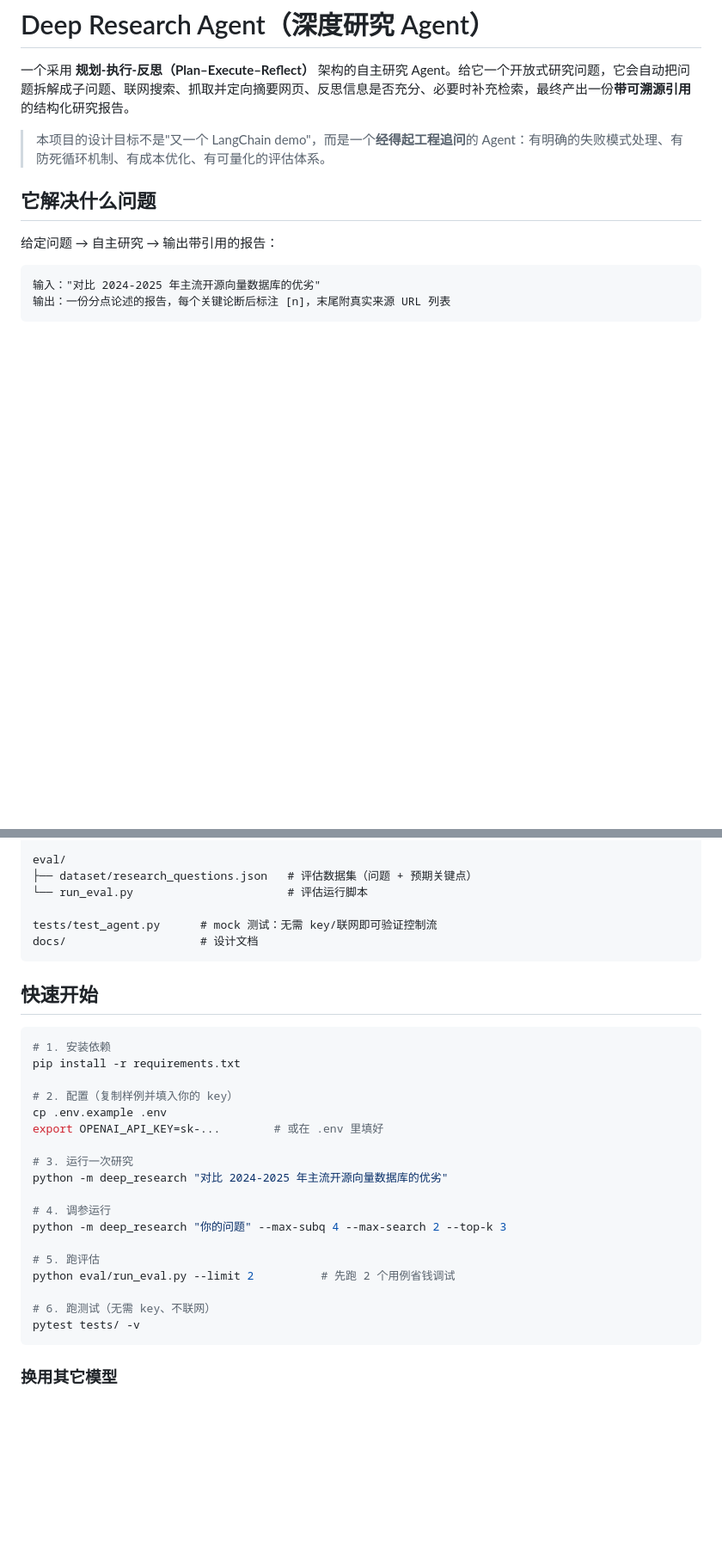
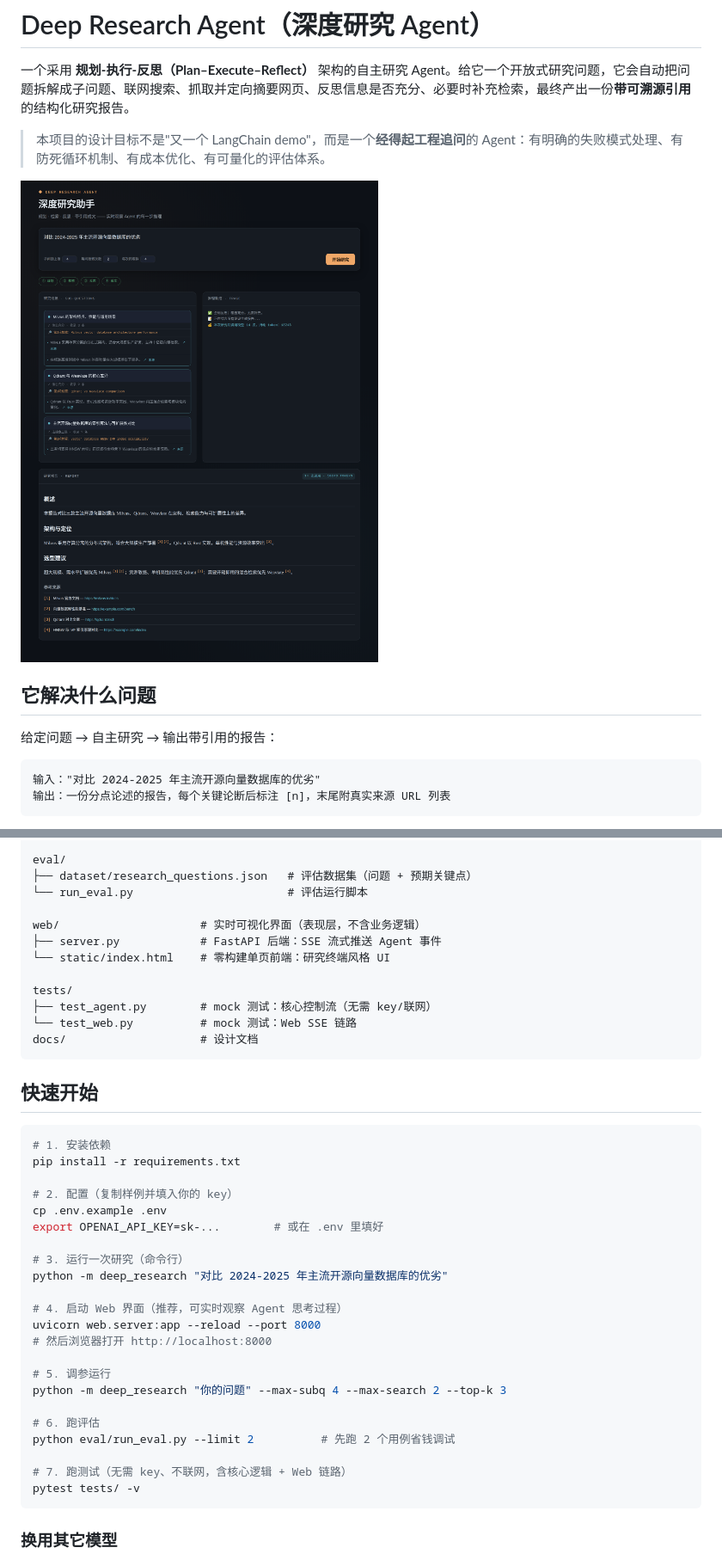
Before and after one commit to hzyang0/Deep-Research-Agent, a Markdown page: README.md, 2 parts joined by grey strips. Shown at 86% size. Rendered like a GitHub page; pictures changed too: docs/assets/ui_preview.png (added); blank space fills up the shorter version.

````diff
--- a/README.md
+++ b/README.md
@@ -3,6 +3,8 @@
 一个采用 **规划-执行-反思（Plan–Execute–Reflect）** 架构的自主研究 Agent。给它一个开放式研究问题，它会自动把问题拆解成子问题、联网搜索、抓取并定向摘要网页、反思信息是否充分、必要时补充检索，最终产出一份**带可溯源引用**的结构化研究报告。
 
 > 本项目的设计目标不是"又一个 LangChain demo"，而是一个**经得起工程追问**的 Agent：有明确的失败模式处理、有防死循环机制、有成本优化、有可量化的评估体系。
+
+![界面预览](docs/assets/ui_preview.png)
 
 ## 它解决什么问题
 
@@ -70,7 +73,13 @@ eval/
 ├── dataset/research_questions.json   # 评估数据集（问题 + 预期关键点）
 └── run_eval.py                       # 评估运行脚本
 
-tests/test_agent.py      # mock 测试：无需 key/联网即可验证控制流
+web/                     # 实时可视化界面（表现层，不含业务逻辑）
+├── server.py            # FastAPI 后端：SSE 流式推送 Agent 事件
+└── static/index.html    # 零构建单页前端：研究终端风格 UI
+
+tests/
+├── test_agent.py        # mock 测试：核心控制流（无需 key/联网）
+└── test_web.py          # mock 测试：Web SSE 链路
 docs/                    # 设计文档
 ```
 
@@ -84,16 +93,20 @@ pip install -r requirements.txt
 cp .env.example .env
 export OPENAI_API_KEY=sk-...        # 或在 .env 里填好
 
-# 3. 运行一次研究
+# 3. 运行一次研究（命令行）
 python -m deep_research "对比 2024-2025 年主流开源向量数据库的优劣"
 
-# 4. 调参运行
+# 4. 启动 Web 界面（推荐，可实时观察 Agent 思考过程）
+uvicorn web.server:app --reload --port 8000
+# 然后浏览器打开 http://localhost:8000
+
+# 5. 调参运行
 python -m deep_research "你的问题" --max-subq 4 --max-search 2 --top-k 3
 
-# 5. 跑评估
+# 6. 跑评估
 python eval/run_eval.py --limit 2          # 先跑 2 个用例省钱调试
 
-# 6. 跑测试（无需 key、不联网）
+# 7. 跑测试（无需 key、不联网，含核心逻辑 + Web 链路）
 pytest tests/ -v
 ```
 
````
Also changed, not shown: other parts of README.md (+2 -0 lines), docs/WEB_ARCHITECTURE.md (added, +70 -0 lines), 6 other files.
